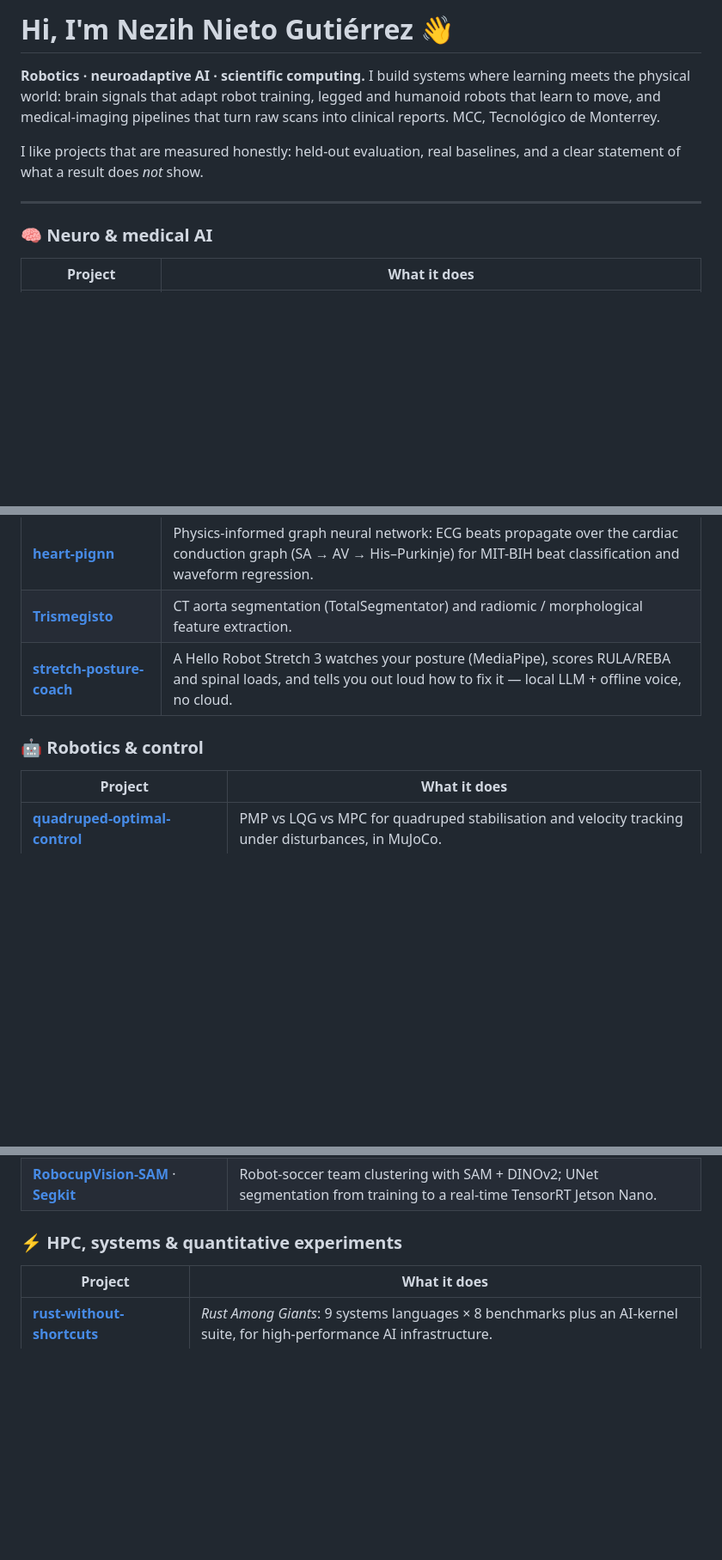
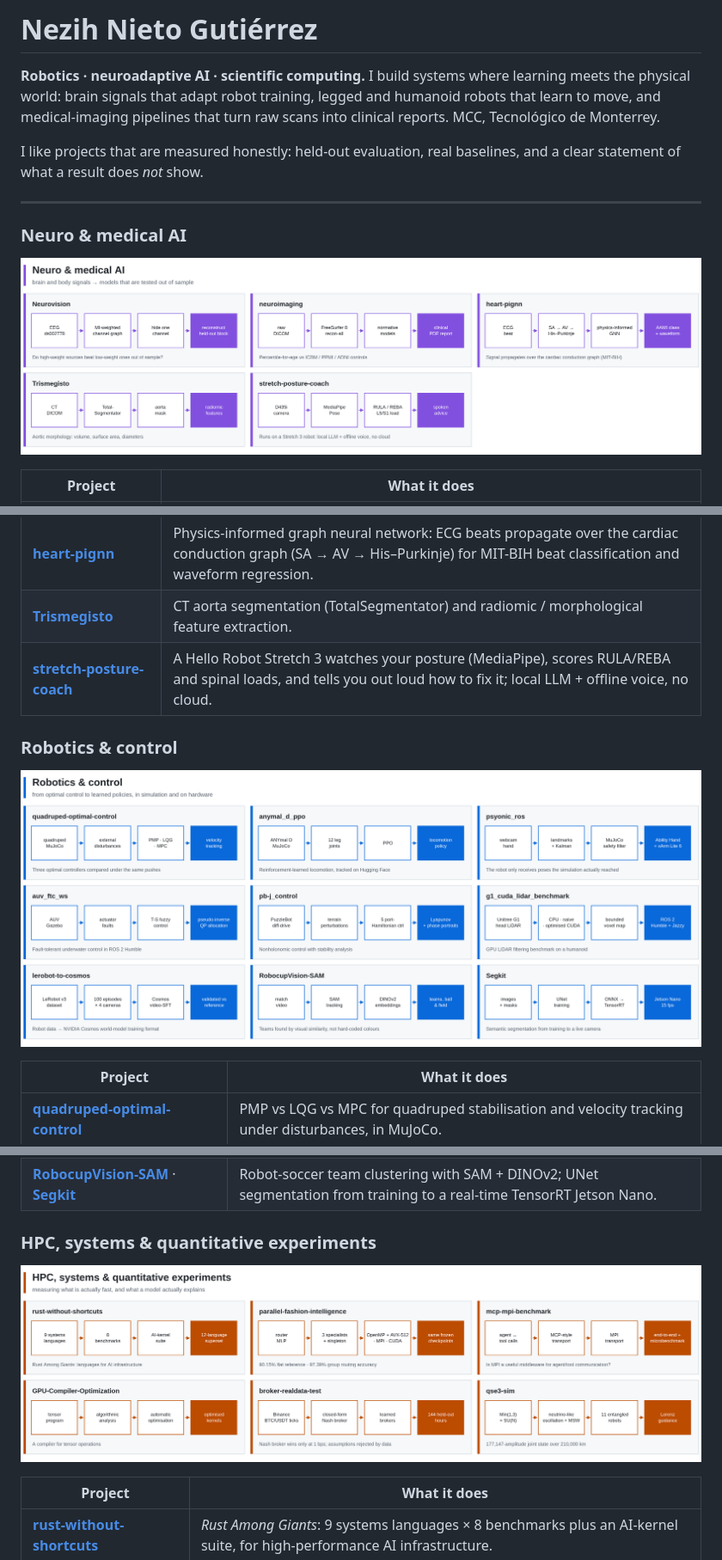
Before and after one commit to nezih-niegu/nezih-niegu, a Markdown page: README.md, 3 parts joined by grey strips. Shown at 86% size. Drawn GitHub-style; pictures changed too: assets/area_hpc.png (added), assets/area_neuro.png (added), assets/area_robotics.png (added); blank space fills up the shorter version.

Commit message:
Per-area visual abstracts (Plotly), no emojis
Co-Authored-By: Claude Opus 5.5 <noreply@anthropic.com>

```diff
--- a/README.md
+++ b/README.md
@@ -1,4 +1,4 @@
-# Hi, I'm Nezih Nieto Gutiérrez 👋
+# Nezih Nieto Gutiérrez
 
 **Robotics · neuroadaptive AI · scientific computing.**
 I build systems where learning meets the physical world: brain signals that adapt robot training, legged and humanoid robots that learn to move, and medical-imaging pipelines that turn raw scans into clinical reports. MCC, Tecnológico de Monterrey.
@@ -7,16 +7,22 @@ I like projects that are measured honestly: held-out evaluation, real baselines,
 
 ---
 
-### 🧠 Neuro & medical AI
+### Neuro & medical AI
+
+![Neuro & medical AI](assets/area_neuro.png)
+
 | Project | What it does |
 |---|---|
 | [**Neurovision**](https://github.com/nezih-niegu/Neurovision) | Do mutual-information edge weights on an EEG graph predict anything out of sample? Hides one channel and reconstructs it from high- vs low-weight sources (OpenNeuro ds002778). |
 | [**neuroimaging**](https://github.com/nezih-niegu/neuroimaging) | MRI from raw DICOMs to a percentile-for-age clinical report: FreeSurfer 8 → normative models (ICBM / PPMI / ADNI) → CDISC-compliant PDF, with MNE-Python visualisation. |
 | [**heart-pignn**](https://github.com/nezih-niegu/heart-pignn) | Physics-informed graph neural network: ECG beats propagate over the cardiac conduction graph (SA → AV → His–Purkinje) for MIT-BIH beat classification and waveform regression. |
 | [**Trismegisto**](https://github.com/nezih-niegu/Trismegisto) | CT aorta segmentation (TotalSegmentator) and radiomic / morphological feature extraction. |
-| [**stretch-posture-coach**](https://github.com/nezih-niegu/stretch-posture-coach) | A Hello Robot Stretch 3 watches your posture (MediaPipe), scores RULA/REBA and spinal loads, and tells you out loud how to fix it — local LLM + offline voice, no cloud. |
+| [**stretch-posture-coach**](https://github.com/nezih-niegu/stretch-posture-coach) | A Hello Robot Stretch 3 watches your posture (MediaPipe), scores RULA/REBA and spinal loads, and tells you out loud how to fix it; local LLM + offline voice, no cloud. |
 
-### 🤖 Robotics & control
+### Robotics & control
+
+![Robotics & control](assets/area_robotics.png)
+
 | Project | What it does |
 |---|---|
 | [**quadruped-optimal-control**](https://github.com/nezih-niegu/quadruped-optimal-control) | PMP vs LQG vs MPC for quadruped stabilisation and velocity tracking under disturbances, in MuJoCo. |
@@ -28,7 +34,10 @@ I like projects that are measured honestly: held-out evaluation, real baselines,
 | [**lerobot-to-cosmos**](https://github.com/nezih-niegu/lerobot-to-cosmos) | Converts a LeRobot v3 dataset into NVIDIA Cosmos video-SFT format, validated against the reference dataset. |
 | [**RobocupVision-SAM**](https://github.com/nezih-niegu/RobocupVision-SAM) · [**Segkit**](https://github.com/nezih-niegu/Segkit) | Robot-soccer team clustering with SAM + DINOv2; UNet segmentation from training to a real-time TensorRT Jetson Nano. |
 
-### ⚡ HPC, systems & quantitative experiments
+### HPC, systems & quantitative experiments
+
+![HPC, systems & quantitative experiments](assets/area_hpc.png)
+
 | Project | What it does |
 |---|---|
 | [**rust-without-shortcuts**](https://github.com/nezih-niegu/rust-without-shortcuts) | *Rust Among Giants*: 9 systems languages × 8 benchmarks plus an AI-kernel suite, for high-performance AI infrastructure. |
```
Also changed, not shown: other parts of README.md (+1 -1 lines), 1 other file.
